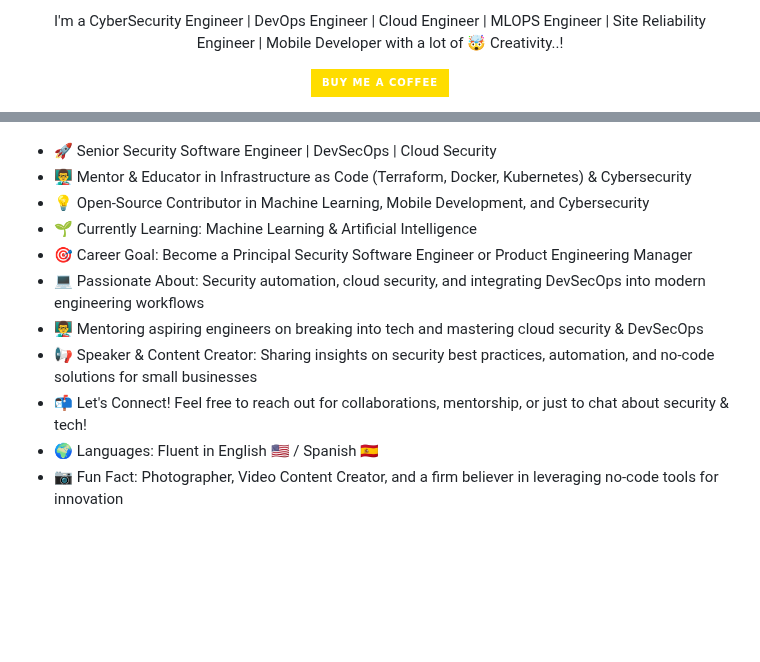
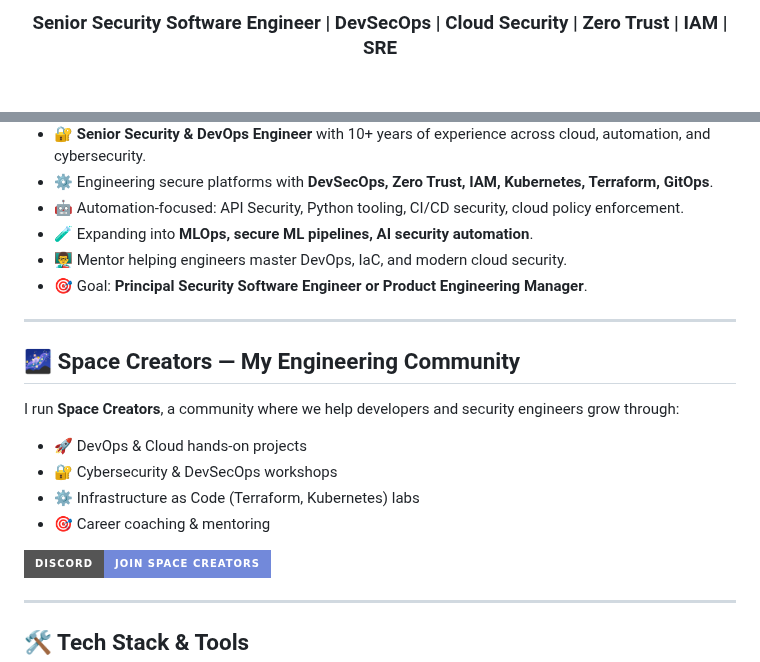
Before and after one commit to hvaandres/hvaandres, a Markdown page: README.md, 2 parts joined by grey strips. Drawn GitHub-style; badges without logos; blank space fills up the shorter version.

Commit message:
Revamp README with new sections and content
Updated the README to enhance personal branding and community engagement.

```diff
--- a/README.md
+++ b/README.md
@@ -8,6 +9,4 @@
 
-  I'm a CyberSecurity Engineer | DevOps Engineer | Cloud Engineer | MLOPS Engineer | Site Reliability Engineer | Mobile Developer with a lot of 🤯 Creativity..!
-
- <a href="https://www.buymeacoffee.com/hvaandres" target="_blank"><img src="https://img.shields.io/badge/Buy_Me_A_Coffee-FFDD00?style=for-the-badge&logo=buy-me-a-coffee&logoColor=black" target="_blank"></a>
+<h3 align="center">Senior Security Software Engineer | DevSecOps | Cloud Security | Zero Trust | IAM | SRE</h3>
 
 <p align="center">
@@ -25,18 +30,36 @@
+<ul>
+  <li>🔐 <b>Senior Security & DevOps Engineer</b> with 10+ years of experience across cloud, automation, and cybersecurity.</li>
+  <li>⚙️ Engineering secure platforms with <b>DevSecOps, Zero Trust, IAM, Kubernetes, Terraform, GitOps</b>.</li>
+  <li>🤖 Automation-focused: API Security, Python tooling, CI/CD security, cloud policy enforcement.</li>
+  <li>🧪 Expanding into <b>MLOps, secure ML pipelines, AI security automation</b>.</li>
+  <li>👨‍🏫 Mentor helping engineers master DevOps, IaC, and modern cloud security.</li>
+  <li>🎯 Goal: <b>Principal Security Software Engineer or Product Engineering Manager</b>.</li>
+</ul>
+
+
+---
+
+<h2>🌌 Space Creators — My Engineering Community</h2>
+
+<p>
+I run <b>Space Creators</b>, a community where we help developers and security engineers grow through:
+</p>
+
+<ul>
+  <li>🚀 DevOps & Cloud hands-on projects</li>
+  <li>🔐 Cybersecurity & DevSecOps workshops</li>
+  <li>⚙️ Infrastructure as Code (Terraform, Kubernetes) labs</li>
+  <li>🎯 Career coaching & mentoring</li>
+</ul>
+
+<p align="left">
+  <a href="https://discord.gg/4kFKpXAZ" target="_blank">
+    <img src="https://img.shields.io/badge/Discord-Join%20Space%20Creators-7289DA?style=for-the-badge&logo=discord&logoColor=white"/>
+  </a>
 </p>
 
 
+---
 
-<div align= "left">
-<ul>
- <li>  🚀 Senior Security Software Engineer | DevSecOps | Cloud Security </li>
- <li> 👨‍🏫 Mentor & Educator in Infrastructure as Code (Terraform, Docker, Kubernetes) & Cybersecurity </li>
- <li> 💡 Open-Source Contributor in Machine Learning, Mobile Development, and Cybersecurity </li>
- <li> 🌱 Currently Learning: Machine Learning & Artificial Intelligence </li>
- <li> 🎯 Career Goal: Become a Principal Security Software Engineer or Product Engineering Manager </li>
- <li> 💻 Passionate About: Security automation, cloud security, and integrating DevSecOps into modern engineering workflows </li>
- <li> 👨‍🏫 Mentoring aspiring engineers on breaking into tech and mastering cloud security & DevSecOps </li>
- <li> 📢 Speaker & Content Creator: Sharing insights on security best practices, automation, and no-code solutions for small businesses </li>
- <li> 📬 Let's Connect! Feel free to reach out for collaborations, mentorship, or just to chat about security & tech! </li>
- <li> 🌍 Languages: Fluent in English 🇺🇸 / Spanish 🇪🇸 </li>
- <li> 📷 Fun Fact: Photographer, Video Content Creator, and a firm believer in leveraging no-code tools for innovation </li>
+<h2>🛠️ Tech Stack & Tools</h2>
 
```
Also changed, not shown: other parts of README.md (+87 -41 lines).
